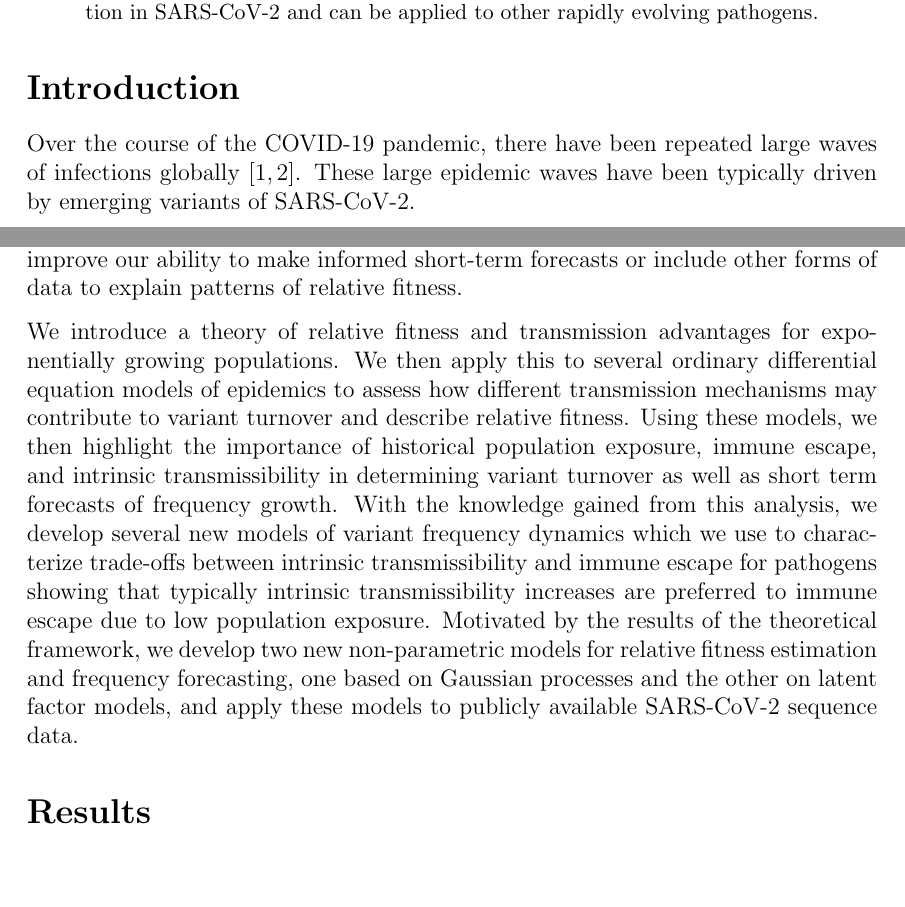
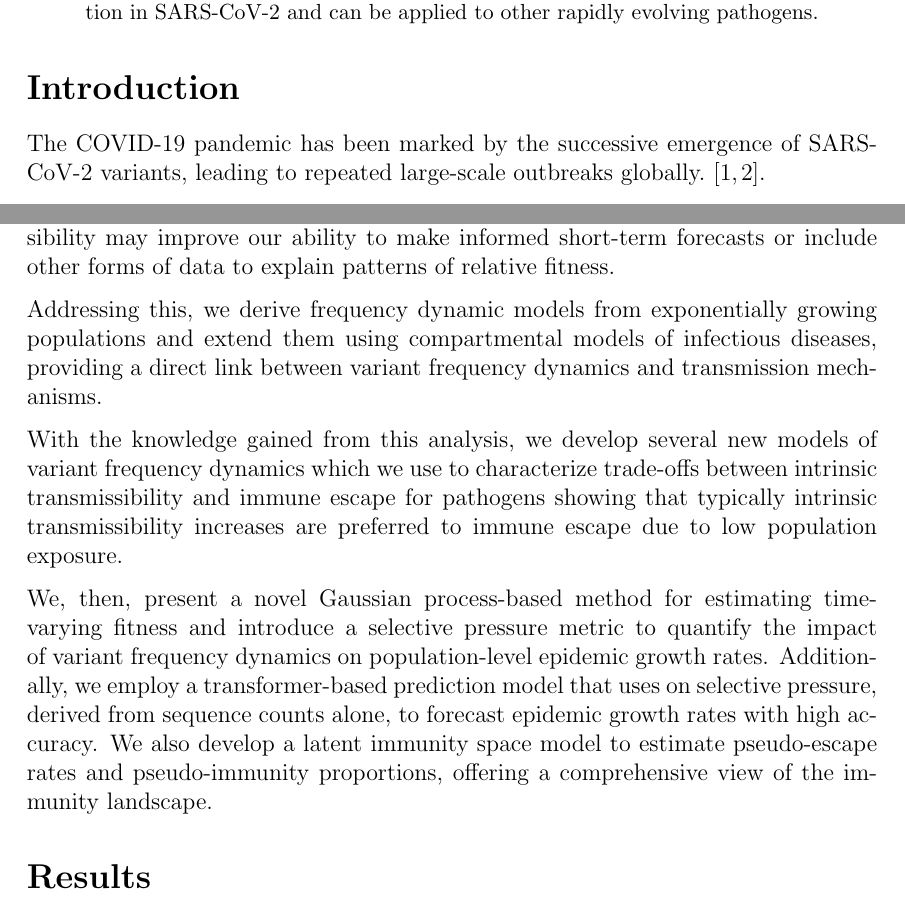
Before and after one commit to blab/relative-fitness-mechanisms, a LaTeX paper (manuscript/relative-fitness-mechanisms.tex): two parts of pages 1 and 3 of 23 before the commit and two parts of pages 1 and 3 of 24 after it, joined at a grey line, cut so that both start at the same text, the shorter picture padded with empty space. Compiled offline with pdfLaTeX.

Commit message:
Updated introduction

```diff
--- a/manuscript/relative-fitness-mechanisms.tex
+++ b/manuscript/relative-fitness-mechanisms.tex
@@ -130,12 +131,6 @@
 
 %TODO: Intro sentence about SARS-CoV-2
 
-Over the course of the COVID-19 pandemic, there have been repeated large waves of infections globally  \cite{tegally2021detection, Volz2021}.
-% \tbc{Changed in the abstract as well. Internet tells me `several' means 3--5. At this point I think there have been at least 11 major variant waves and many more minor waves.}
-These large epidemic waves have been typically driven by emerging variants of SARS-CoV-2.
-
-%TODO: First waves driven by intrinsic transmissibility
-%TODO: Now similar to influenza likely hypothesis is antigenic evolution and immune escape
-%TODO: This will be useful for discriminating between two major hypotheses.
+The COVID-19 pandemic has been marked by the successive emergence of SARS-CoV-2 variants, leading to repeated large-scale outbreaks globally. \cite{tegally2021detection, Volz2021}.
 
 Though large waves have occurred repeatedly since the emergence of SARS-CoV-2, the underlying mechanism driving these waves appears to have changed in time.
@@ -163,17 +157,22 @@ In fact, they may be well explained by regional differences in immune structure
 %TODO: Mention Voss paper and that if discrete # of antibodies based on exposure are genreated, we can think about immunity in temrs of past exposure histories
 Existing models which allow for variation in variant transmission advantages generally do not have a mechanistic underpinning for why transmission advantages exist and vary geographically and temporally \cite{figgins2022sars, susswein2023leveraging}.
 These non-mechanistic transmission advantages are useful for real-time situation analysis though more work is required to develop theory for how various mechanisms determine viral fitness.
+
 In particular, distinguishing between mechanisms of immune escape and transmissibility may improve our ability to make informed short-term forecasts or include other forms of data to explain patterns of relative fitness.
-% \tbc{Similar statement to the Abstract. There's a lot of talk here about `different transmission mechanisms', but then it boils down to intrinsic transmissibility vs immune escape. I think clearer to be upfront that this is the important distinction. Concreteness aids clarity.}
 
-%TODO: Be more concrete in differentiating betwen escape, transmissibility
-We introduce a theory of relative fitness and transmission advantages for exponentially growing populations.
-We then apply this to several ordinary differential equation models of epidemics to assess how different transmission mechanisms may contribute to variant turnover and describe relative fitness.
-Using these models, we then highlight the importance of historical population exposure, immune escape, and intrinsic transmissibility in determining variant turnover as well as short term forecasts of frequency growth.
-%TODO: Throw in generation time change? Then I can discuss work of SWP and mention paper where they showed shorter generation times for Omicron (?)
+Addressing this, we derive frequency dynamic models from exponentially growing populations and extend them using compartmental models of infectious diseases, providing a direct link between variant frequency dynamics and transmission mechanisms.
+
+% We introduce a theory of relative fitness and transmission advantages for exponentially growing populations.
+% We then apply this to several ordinary differential equation models of epidemics to assess how different transmission mechanisms may contribute to variant turnover and describe relative fitness.
+
+% Using these models, we then highlight the importance of historical population exposure, immune escape, and intrinsic transmissibility in determining variant turnover as well as short term forecasts of frequency growth.
+
 With the knowledge gained from this analysis, we develop several new models of variant frequency dynamics which we use to characterize trade-offs between intrinsic transmissibility and immune escape for pathogens showing that typically intrinsic transmissibility increases are preferred to immune escape due to low population exposure.
 %\tbc{I always think of the ordering here as intrinsic transmissibility then immune escape just based on what we empirically observed for SARS-CoV-2 and generally expect for emerging pathogens --- first host adaptation, then antigenic pressure}
-Motivated by the results of the theoretical framework, we develop two new non-parametric models for relative fitness estimation and frequency forecasting, one based on Gaussian processes and the other on latent factor models, and apply these models to publicly available SARS-CoV-2 sequence data.
+
+We, then, present a novel Gaussian process-based method for estimating time-varying fitness and introduce a selective pressure metric to quantify the impact of variant frequency dynamics on population-level epidemic growth rates.
+Additionally, we employ a transformer-based prediction model that uses on selective pressure, derived from sequence counts alone, to forecast epidemic growth rates with high accuracy.
+We also develop a latent immunity space model to estimate pseudo-escape rates and pseudo-immunity proportions, offering a comprehensive view of the immunity landscape.
 
 \section*{Results}
 
```
Also changed, not shown: manuscript/relative-fitness-mechanisms.tex (12 more changed lines).
